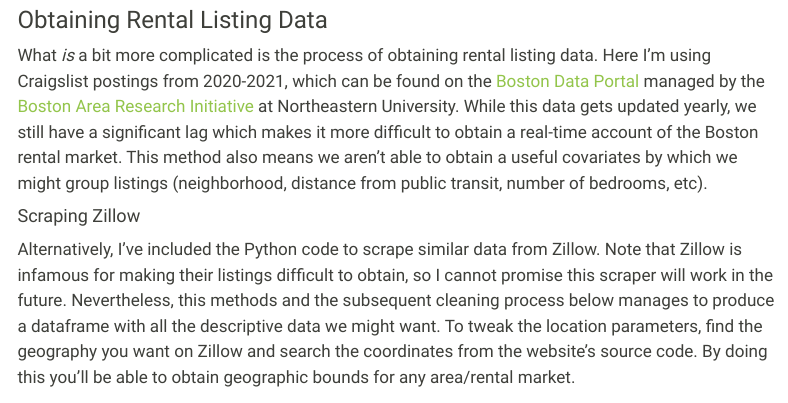
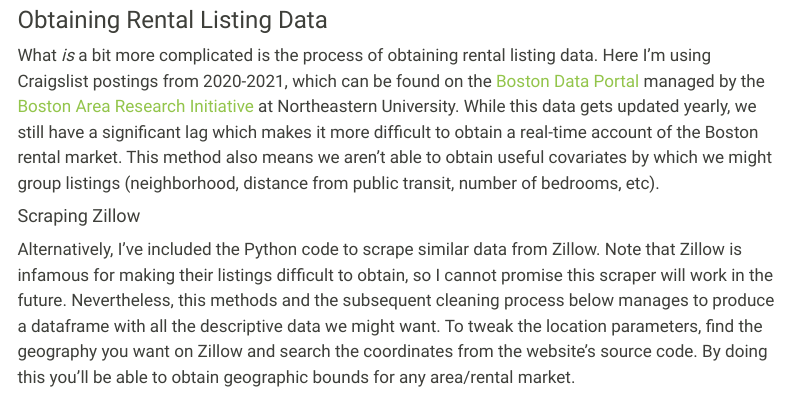
Before and after one commit to joshrrosen/personal-website, a Quarto document (blog_formatting.qmd): the page in a window 1100 px wide, from 2770 px down. Rendered offline with R 4.5, knitr and Pandoc in place of Quarto, with nearby package versions; some code elsewhere in the file could not run offline; menus at the side of the page are left out; long lines of code are wrapped.

Commit message:
website changes

```diff
--- a/blog_formatting.qmd
+++ b/blog_formatting.qmd
@@ -207,7 +207,7 @@ plot <- ggplot(result_df, aes(x = Income)) +
 
 ### Obtaining Rental Listing Data
 
-What *is* a bit more complicated is the process of obtaining rental listing data. Here I'm using Craigslist postings from 2020-2021, which can be found on the [Boston Data Portal](https://dataverse.harvard.edu/dataverse/BARI) managed by the [Boston Area Research Initiative](https://cssh.northeastern.edu/bari/) at Northeastern University. While this data gets updated yearly, we still have a significant lag which makes it more difficult to obtain a real-time account of the Boston rental market. This method also means we aren't able to obtain a useful covariates by which we might group listings (neighborhood, distance from public transit, number of bedrooms, etc).
+What *is* a bit more complicated is the process of obtaining rental listing data. Here I'm using Craigslist postings from 2020-2021, which can be found on the [Boston Data Portal](https://dataverse.harvard.edu/dataverse/BARI) managed by the [Boston Area Research Initiative](https://cssh.northeastern.edu/bari/) at Northeastern University. While this data gets updated yearly, we still have a significant lag which makes it more difficult to obtain a real-time account of the Boston rental market. This method also means we aren't able to obtain useful covariates by which we might group listings (neighborhood, distance from public transit, number of bedrooms, etc).
 
 #### Scraping Zillow
 
```
Also changed, not shown: docs/search.json, 1 other file.
